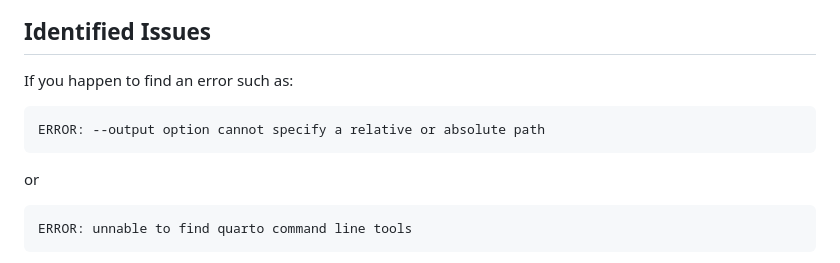
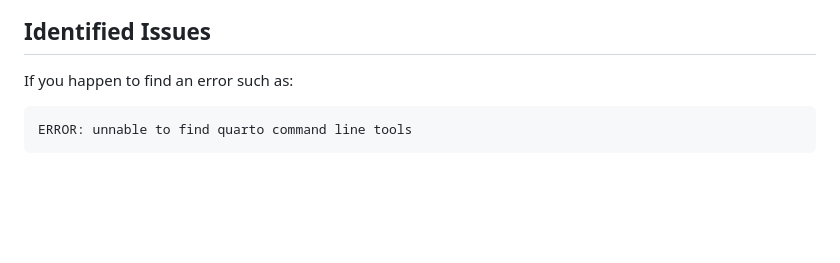
Before and after one commit to ctoruno/LAC-Reports, a Markdown page: README.md, the part around the change. GitHub-like rendering; blank space fills up the shorter version.

````diff
--- a/README.md
+++ b/README.md
@@ -66,12 +66,6 @@ The script will run entirely and you will now have the final visualizations in t
 If you happen to find an error such as:
 
 ```
-ERROR: --output option cannot specify a relative or absolute path
-```
-
-or
-
-```
 ERROR: unnable to find quarto command line tools
 ```
 
````
